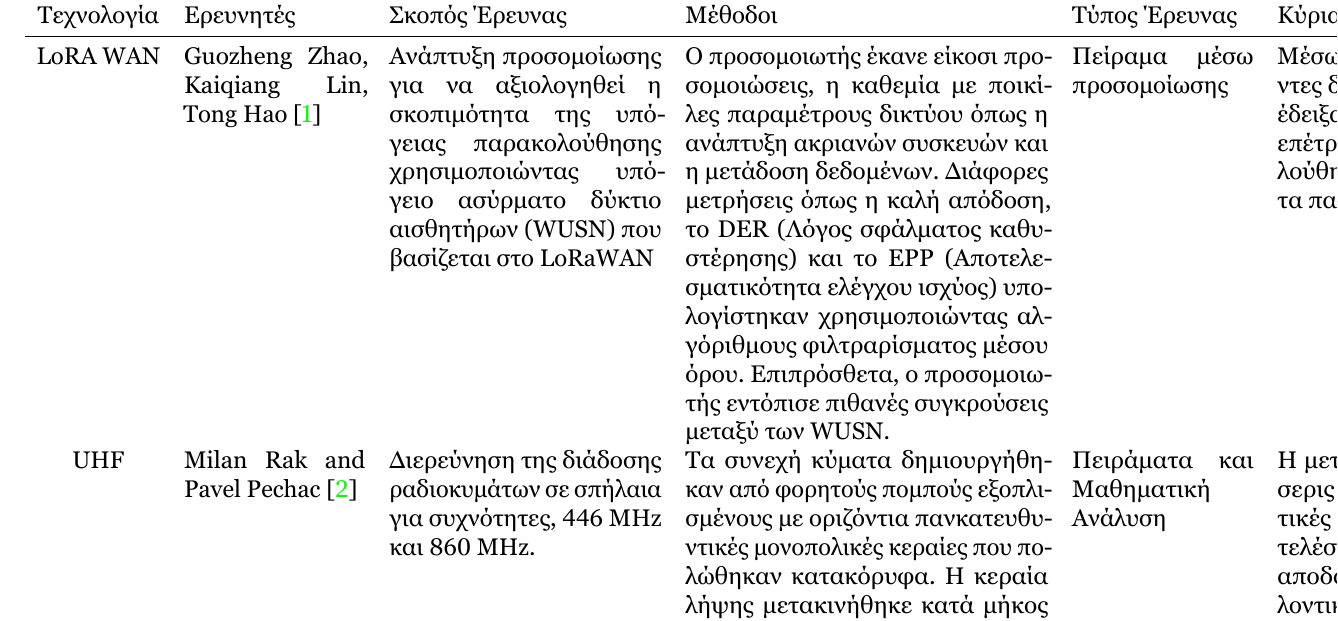
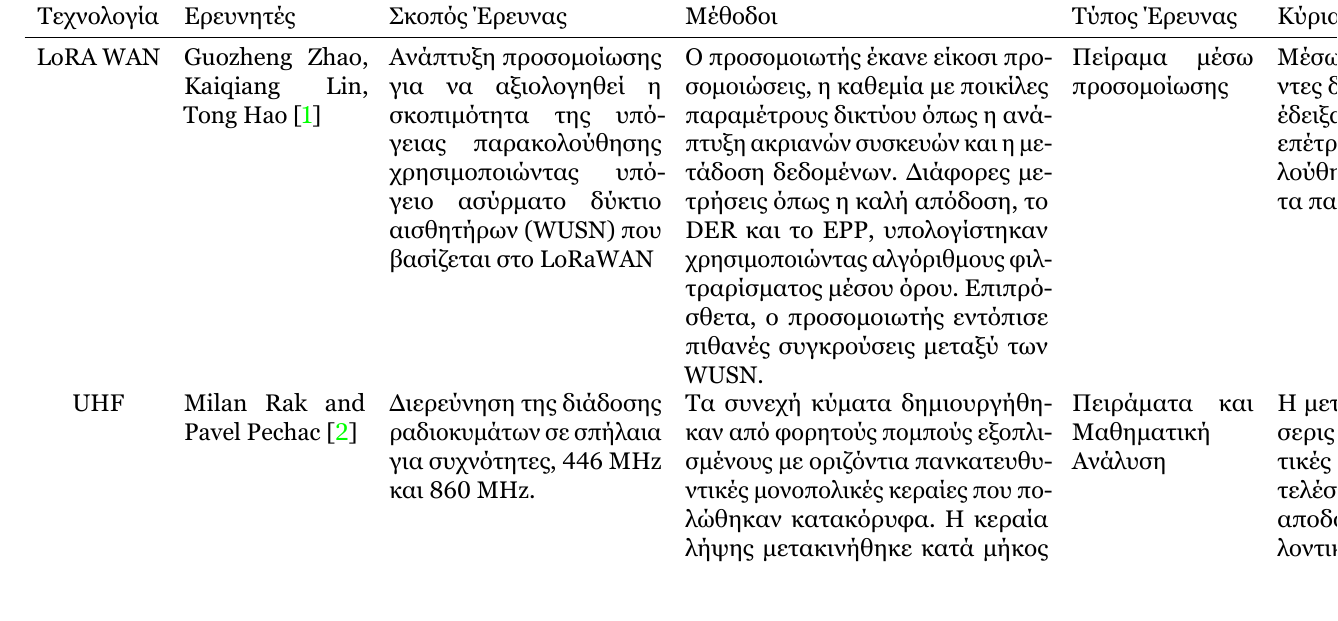
Before and after one commit to markdlp/CaveCommunications, a LaTeX document (CaveCommunications/MarkosDelaportas_CaveCommunications.tex): part of page 4 of 9, cut so that both start at the same text. The pictures show the PDF file CaveCommunications/MarkosDelaportas_CaveCommunications.pdf that the author committed with the source.

Commit message:
decluttering

```diff
--- a/CaveCommunications/MarkosDelaportas_CaveCommunications.tex
+++ b/CaveCommunications/MarkosDelaportas_CaveCommunications.tex
@@ -278,8 +278,7 @@
         υπόγειο ασύρματο δύκτιο αισθητήρων (WUSN) που βασίζεται στο LoRaWAN &
         Ο προσομοιωτής έκανε είκοσι προσομοιώσεις, η καθεμία με ποικίλες παραμέτρους δικτύου όπως
         η ανάπτυξη ακριανών συσκευών και η μετάδοση δεδομένων. Διάφορες μετρήσεις όπως η καλή απόδοση,
-        το DER (Λόγος σφάλματος καθυστέρησης) και το EPP (Αποτελεσματικότητα ελέγχου ισχύος)
-        υπολογίστηκαν χρησιμοποιώντας αλγόριθμους φιλτραρίσματος μέσου όρου.
+        το DER και το EPP, υπολογίστηκαν χρησιμοποιώντας αλγόριθμους φιλτραρίσματος μέσου όρου.
         Επιπρόσθετα, ο προσομοιωτής εντόπισε πιθανές συγκρούσεις μεταξύ των WUSN.
         & Πείραμα μέσω προσομοίωσης
         & Μέσω πειραμάτων προσομοίωσης, αυτοί οι παράγοντες διερευνήθηκαν ποσοτικά και τα αποτελέσματα
```
Also changed, not shown: CaveCommunications/MarkosDelaportas_CaveCommunications.pdf, 3 other files.
